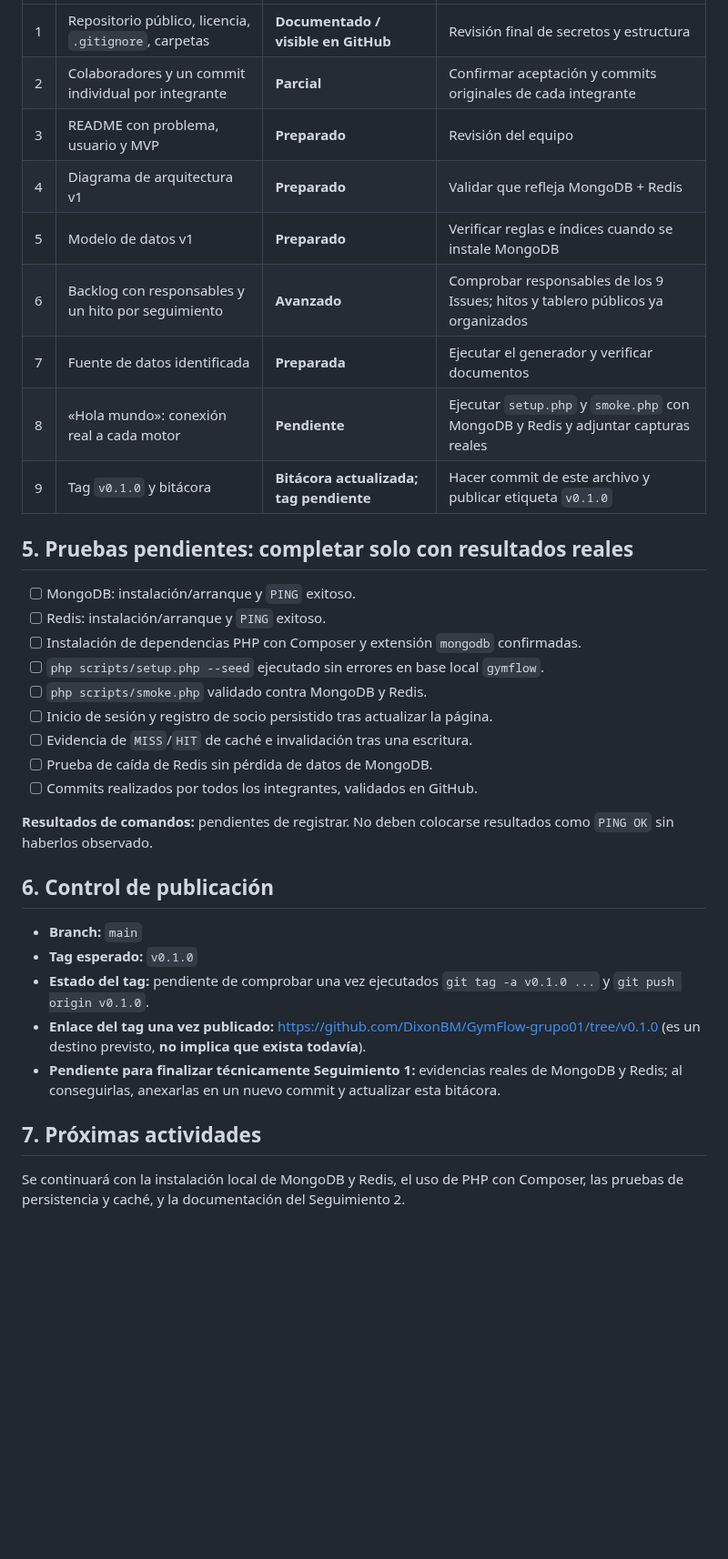
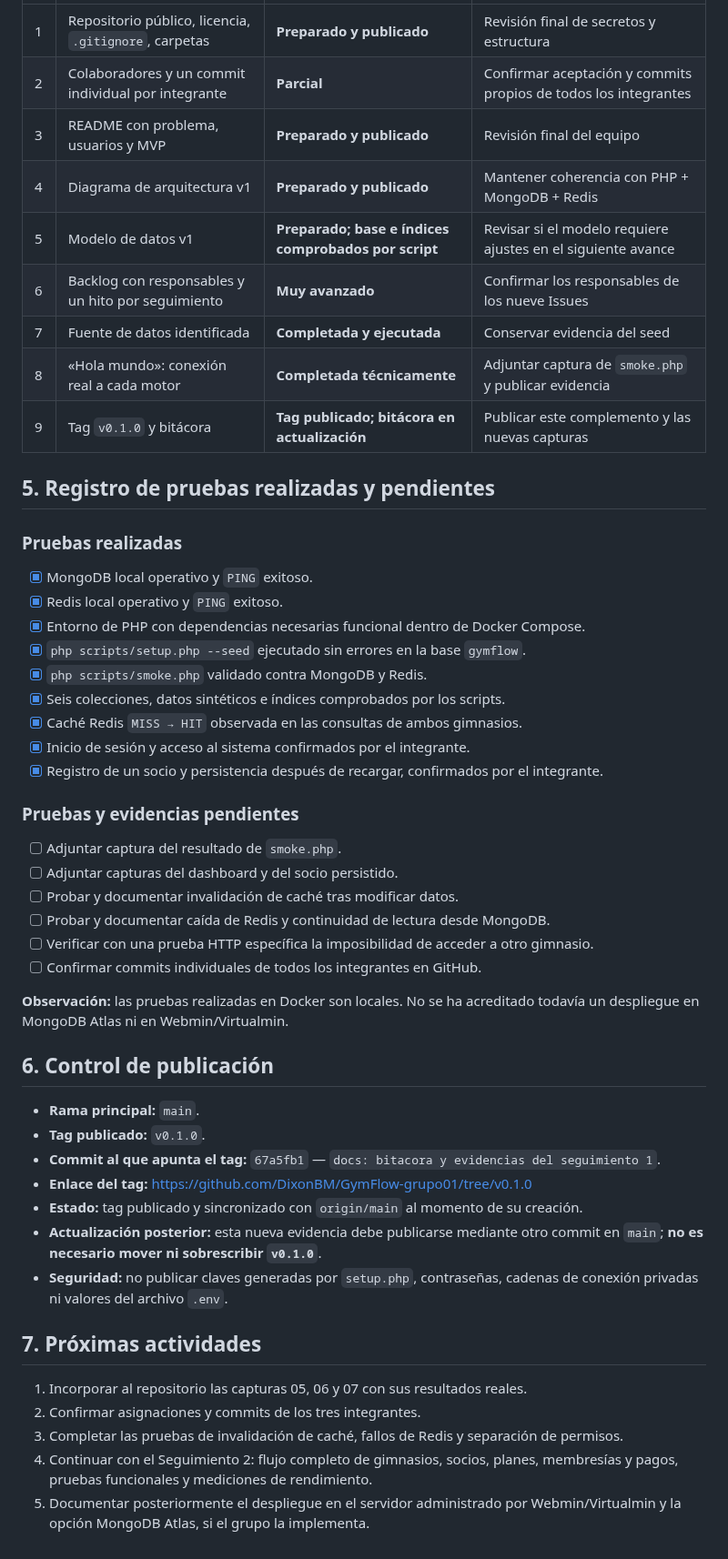
Before and after one commit to DixonBM/GymFlow-grupo01, a Markdown page: docs/seguimientos/S1.md, the part around one of its changes. Shown at 91% size. Rendered like a GitHub page; blank space fills up the shorter version.

Commit message:
docs: resultados reales MongoDB Redis y pruebas GymFlow

```diff
--- a/docs/seguimientos/S1.md
+++ b/docs/seguimientos/S1.md
@@ -57,36 +92,53 @@ Documentos del diseño: [arquitectura v1](../arquitectura/arquitectura-v1.md) y
 | --- | --- | --- | --- |
-| 1 | Repositorio público, licencia, `.gitignore`, carpetas | **Documentado / visible en GitHub** | Revisión final de secretos y estructura |
-| 2 | Colaboradores y un commit individual por integrante | **Parcial** | Confirmar aceptación y commits originales de cada integrante |
-| 3 | README con problema, usuario y MVP | **Preparado** | Revisión del equipo |
-| 4 | Diagrama de arquitectura v1 | **Preparado** | Validar que refleja MongoDB + Redis |
-| 5 | Modelo de datos v1 | **Preparado** | Verificar reglas e índices cuando se instale MongoDB |
-| 6 | Backlog con responsables y un hito por seguimiento | **Avanzado** | Comprobar responsables de los 9 Issues; hitos y tablero públicos ya organizados |
-| 7 | Fuente de datos identificada | **Preparada** | Ejecutar el generador y verificar documentos |
-| 8 | «Hola mundo»: conexión real a cada motor | **Pendiente** | Ejecutar `setup.php` y `smoke.php` con MongoDB y Redis y adjuntar capturas reales |
-| 9 | Tag `v0.1.0` y bitácora | **Bitácora actualizada; tag pendiente** | Hacer commit de este archivo y publicar etiqueta `v0.1.0` |
+| 1 | Repositorio público, licencia, `.gitignore`, carpetas | **Preparado y publicado** | Revisión final de secretos y estructura |
+| 2 | Colaboradores y un commit individual por integrante | **Parcial** | Confirmar aceptación y commits propios de todos los integrantes |
+| 3 | README con problema, usuarios y MVP | **Preparado y publicado** | Revisión final del equipo |
+| 4 | Diagrama de arquitectura v1 | **Preparado y publicado** | Mantener coherencia con PHP + MongoDB + Redis |
+| 5 | Modelo de datos v1 | **Preparado; base e índices comprobados por script** | Revisar si el modelo requiere ajustes en el siguiente avance |
+| 6 | Backlog con responsables y un hito por seguimiento | **Muy avanzado** | Confirmar los responsables de los nueve Issues |
+| 7 | Fuente de datos identificada | **Completada y ejecutada** | Conservar evidencia del seed |
+| 8 | «Hola mundo»: conexión real a cada motor | **Completada técnicamente** | Adjuntar captura de `smoke.php` y publicar evidencia |
+| 9 | Tag `v0.1.0` y bitácora | **Tag publicado; bitácora en actualización** | Publicar este complemento y las nuevas capturas |
 
-## 5. Pruebas pendientes: completar solo con resultados reales
+## 5. Registro de pruebas realizadas y pendientes
 
-- [ ] MongoDB: instalación/arranque y `PING` exitoso.
-- [ ] Redis: instalación/arranque y `PING` exitoso.
-- [ ] Instalación de dependencias PHP con Composer y extensión `mongodb` confirmadas.
-- [ ] `php scripts/setup.php --seed` ejecutado sin errores en base local `gymflow`.
-- [ ] `php scripts/smoke.php` validado contra MongoDB y Redis.
-- [ ] Inicio de sesión y registro de socio persistido tras actualizar la página.
-- [ ] Evidencia de `MISS`/`HIT` de caché e invalidación tras una escritura.
-- [ ] Prueba de caída de Redis sin pérdida de datos de MongoDB.
-- [ ] Commits realizados por todos los integrantes, validados en GitHub.
+### Pruebas realizadas
 
-**Resultados de comandos:** pendientes de registrar. No deben colocarse resultados como `PING OK` sin haberlos observado.
+- [x] MongoDB local operativo y `PING` exitoso.
+- [x] Redis local operativo y `PING` exitoso.
+- [x] Entorno de PHP con dependencias necesarias funcional dentro de Docker Compose.
+- [x] `php scripts/setup.php --seed` ejecutado sin errores en la base `gymflow`.
+- [x] `php scripts/smoke.php` validado contra MongoDB y Redis.
+- [x] Seis colecciones, datos sintéticos e índices comprobados por los scripts.
+- [x] Caché Redis `MISS → HIT` observada en las consultas de ambos gimnasios.
+- [x] Inicio de sesión y acceso al sistema confirmados por el integrante.
+- [x] Registro de un socio y persistencia después de recargar, confirmados por el integrante.
+
+### Pruebas y evidencias pendientes
+
+- [ ] Adjuntar captura del resultado de `smoke.php`.
+- [ ] Adjuntar capturas del dashboard y del socio persistido.
+- [ ] Probar y documentar invalidación de caché tras modificar datos.
+- [ ] Probar y documentar caída de Redis y continuidad de lectura desde MongoDB.
+- [ ] Verificar con una prueba HTTP específica la imposibilidad de acceder a otro gimnasio.
+- [ ] Confirmar commits individuales de todos los integrantes en GitHub.
+
+**Observación:** las pruebas realizadas en Docker son locales. No se ha acreditado todavía un despliegue en MongoDB Atlas ni en Webmin/Virtualmin.
 
 ## 6. Control de publicación
 
-- **Branch:** `main`
-- **Tag esperado:** `v0.1.0`
-- **Estado del tag:** pendiente de comprobar una vez ejecutados `git tag -a v0.1.0 ...` y `git push origin v0.1.0`.
-- **Enlace del tag una vez publicado:** https://github.com/DixonBM/GymFlow-grupo01/tree/v0.1.0 (es un destino previsto, **no implica que exista todavía**).
-- **Pendiente para finalizar técnicamente Seguimiento 1:** evidencias reales de MongoDB y Redis; al conseguirlas, anexarlas en un nuevo commit y actualizar esta bitácora.
+- **Rama principal:** `main`.
+- **Tag publicado:** `v0.1.0`.
+- **Commit al que apunta el tag:** `67a5fb1` — `docs: bitacora y evidencias del seguimiento 1`.
+- **Enlace del tag:** https://github.com/DixonBM/GymFlow-grupo01/tree/v0.1.0
+- **Estado:** tag publicado y sincronizado con `origin/main` al momento de su creación.
+- **Actualización posterior:** esta nueva evidencia debe publicarse mediante otro commit en `main`; **no es necesario mover ni sobrescribir `v0.1.0`**.
+- **Seguridad:** no publicar claves generadas por `setup.php`, contraseñas, cadenas de conexión privadas ni valores del archivo `.env`.
 
 ## 7. Próximas actividades
 
-Se continuará con la instalación local de MongoDB y Redis, el uso de PHP con Composer, las pruebas de persistencia y caché, y la documentación del Seguimiento 2.
+1. Incorporar al repositorio las capturas 05, 06 y 07 con sus resultados reales.
+2. Confirmar asignaciones y commits de los tres integrantes.
+3. Completar las pruebas de invalidación de caché, fallos de Redis y separación de permisos.
+4. Continuar con el Seguimiento 2: flujo completo de gimnasios, socios, planes, membresías y pagos, pruebas funcionales y mediciones de rendimiento.
+5. Documentar posteriormente el despliegue en el servidor administrado por Webmin/Virtualmin y la opción MongoDB Atlas, si el grupo la implementa.
```
Also changed, not shown: other parts of docs/seguimientos/S1.md (+54 -19 lines), docs/evidencias/05-conexion-mongodb-redis.png (added), docs/evidencias/06-dashboard-gymflow.png (added), docs/evidencias/07-registro-socio.png (added).
